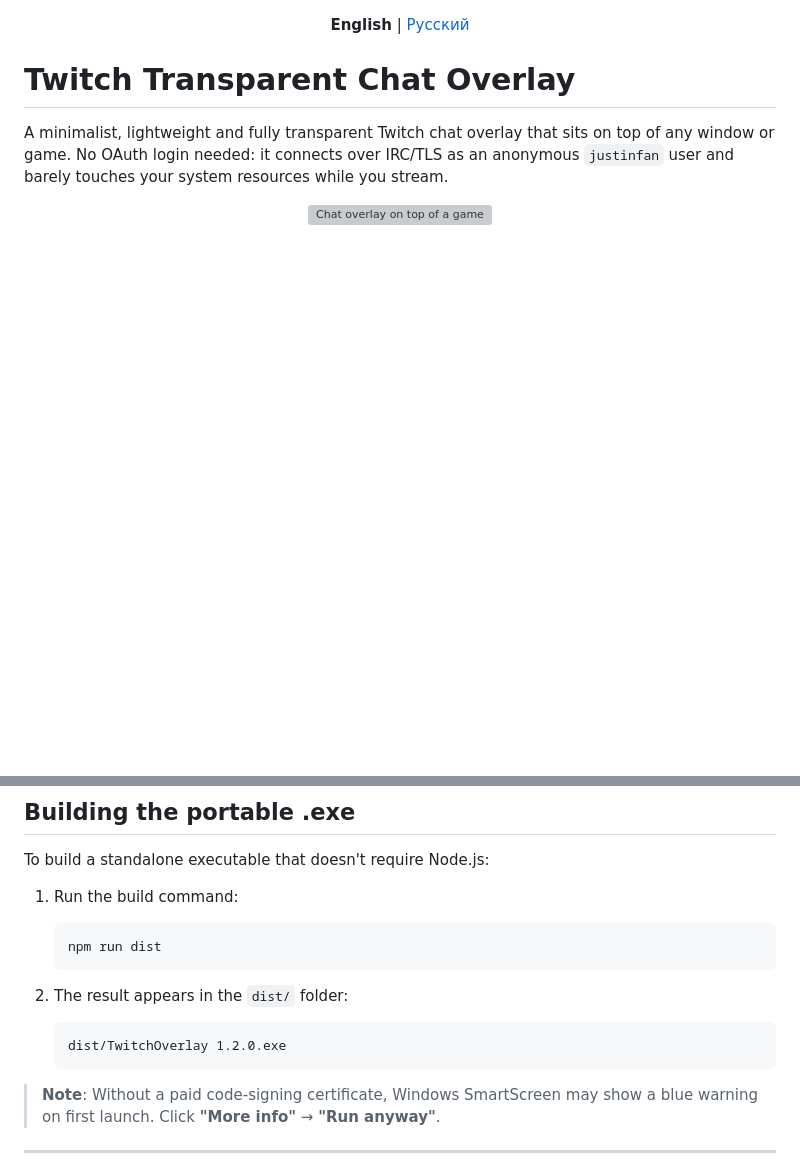
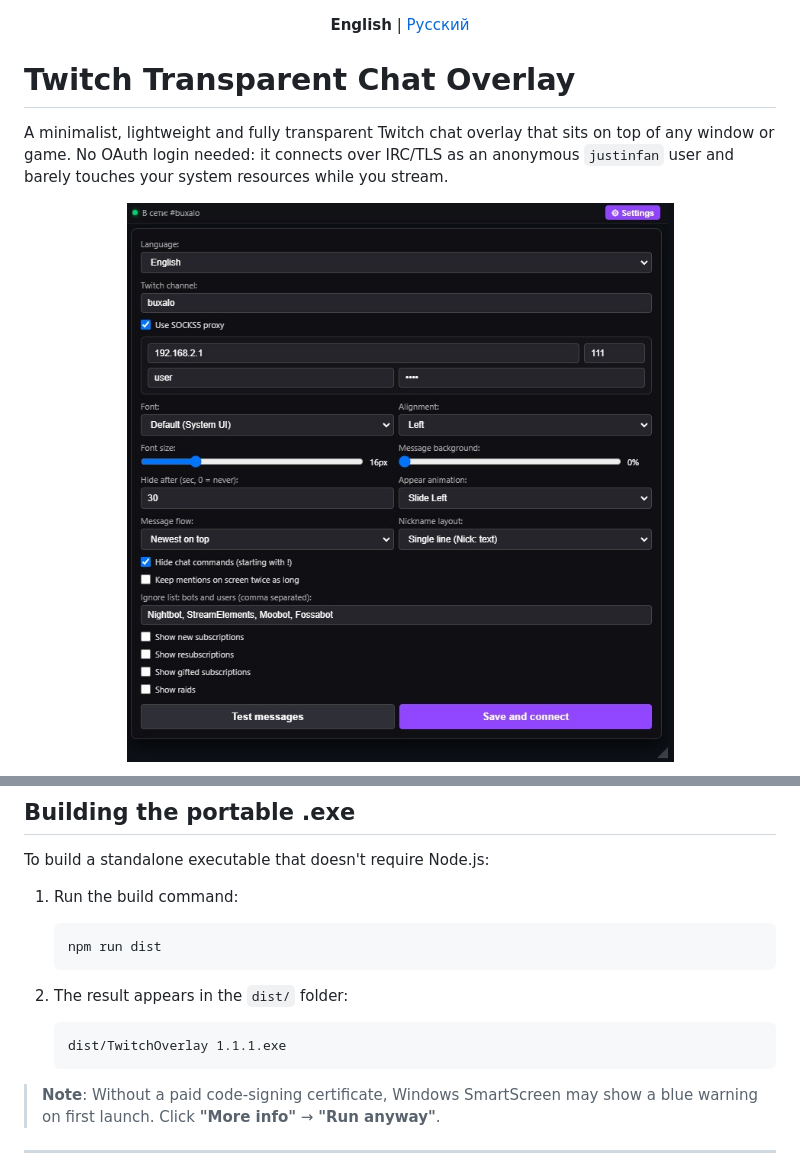
Before and after one commit to BuXaLo/TwitchTransparentChat, a Markdown page: README.md, 2 parts joined by grey strips. Drawn GitHub-style; blank space fills up the shorter version; grey boxes are pictures that could not be loaded.

````diff
--- a/README.md
+++ b/README.md
@@ -7,6 +7,6 @@
 A minimalist, lightweight and fully transparent Twitch chat overlay that sits on top of any window or game. No OAuth login needed: it connects over IRC/TLS as an anonymous `justinfan` user and barely touches your system resources while you stream.
 
 <p align="center">
-  <img src="preview.jpg" alt="Chat overlay on top of a game" width="700">
+  <img src="screenshots/preview.jpg" alt="Chat overlay on top of a game" width="700">
 </p>
 
@@ -116,7 +119,7 @@ To build a standalone executable that doesn't require Node.js:
 
 2. The result appears in the `dist/` folder:
    ```text
-   dist/TwitchOverlay 1.2.0.exe
+   dist/TwitchOverlay 1.1.1.exe
    ```
 
 > **Note**: Without a paid code-signing certificate, Windows SmartScreen may show a blue warning on first launch. Click **"More info"** → **"Run anyway"**.
````
Also changed, not shown: other parts of README.md (+3 -0 lines).
